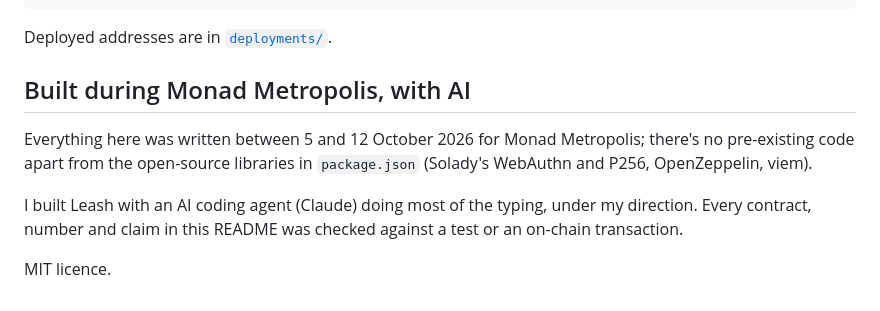
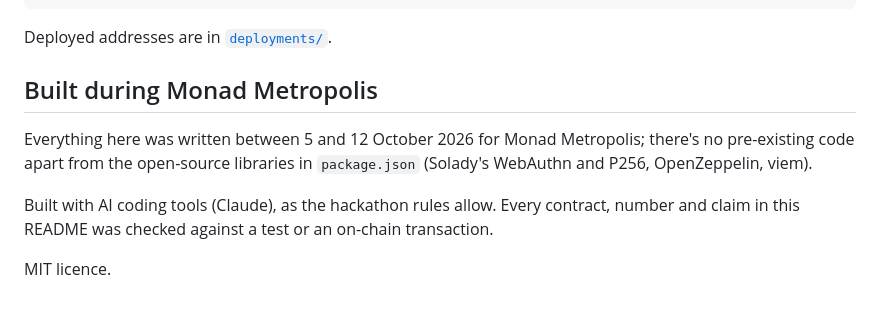
Before and after one commit to iamrobertmoore/leash, a Markdown page: README.md, the part around the change. Rendered like a GitHub page.

Commit message:
README: shorter AI disclosure

```diff
--- a/README.md
+++ b/README.md
@@ -79,12 +79,12 @@ cd sdk && npm install && npm run build # the SDK
 
 Deployed addresses are in [`deployments/`](deployments).
 
-## Built during Monad Metropolis, with AI
+## Built during Monad Metropolis
 
 Everything here was written between 5 and 12 October 2026 for Monad Metropolis; there's no pre-existing code
 apart from the open-source libraries in `package.json` (Solady's WebAuthn and P256, OpenZeppelin, viem).
 
-I built Leash with an AI coding agent (Claude) doing most of the typing, under my direction. Every contract,
-number and claim in this README was checked against a test or an on-chain transaction.
+Built with AI coding tools (Claude), as the hackathon rules allow. Every contract, number and claim in this
+README was checked against a test or an on-chain transaction.
 
 MIT licence.
```
